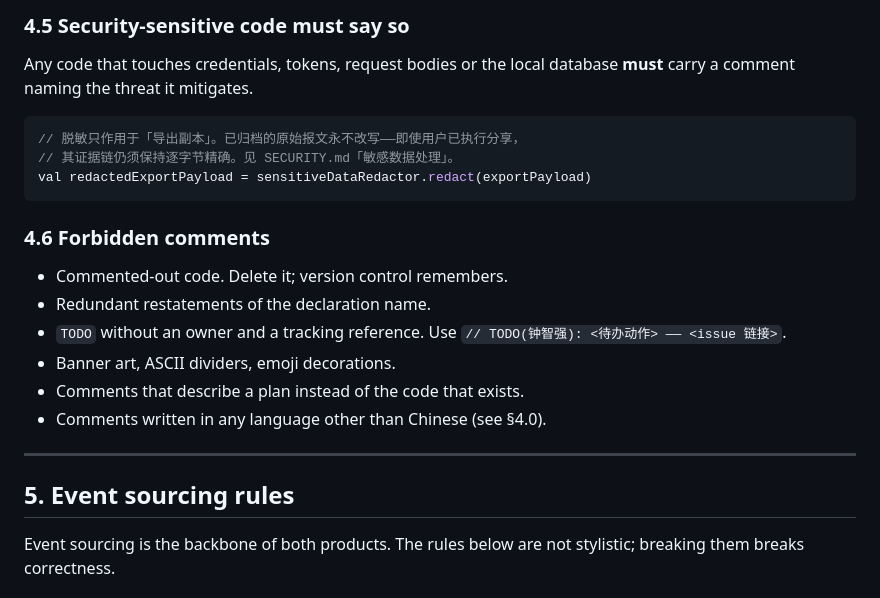
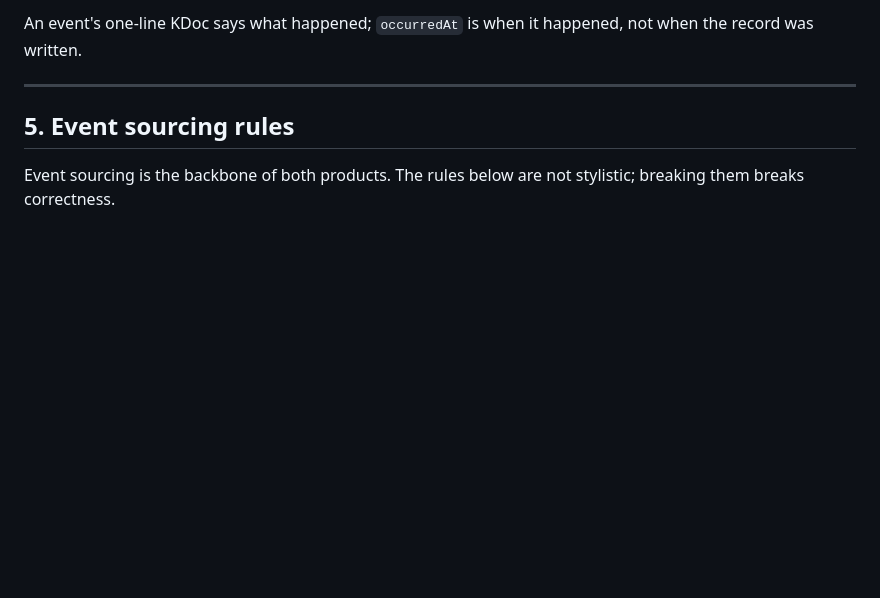
Before and after one commit to ctkqiang/BurpSuiteRemote, a Markdown page: .trae/rules.md, the part around one of its changes. Rendered like a GitHub page; blank space fills up the shorter version.

````diff
--- a/.trae/rules.md
+++ b/.trae/rules.md
@@ -398,24 +358,6 @@ data class InterceptForwarded(
 
-### 4.5 Security-sensitive code must say so
-
-Any code that touches credentials, tokens, request bodies or the local database
-**must** carry a comment naming the threat it mitigates.
-
-```kotlin
-// 脱敏只作用于「导出副本」。已归档的原始报文永不改写——即使用户已执行分享，
-// 其证据链仍须保持逐字节精确。见 SECURITY.md「敏感数据处理」。
-val redactedExportPayload = sensitiveDataRedactor.redact(exportPayload)
-```
-
-### 4.6 Forbidden comments
-
-- Commented-out code. Delete it; version control remembers.
-- Redundant restatements of the declaration name.
-- `TODO` without an owner and a tracking reference. Use
-  `// TODO(钟智强): <待办动作> —— <issue 链接>`.
-- Banner art, ASCII dividers, emoji decorations.
-- Comments that describe a plan instead of the code that exists.
-- Comments written in any language other than Chinese (see §4.0).
+An event's one-line KDoc says what happened; `occurredAt` is when it happened,
+not when the record was written.
 
 ---
 
````
Also changed, not shown: other parts of .trae/rules.md (+38 -78 lines).
